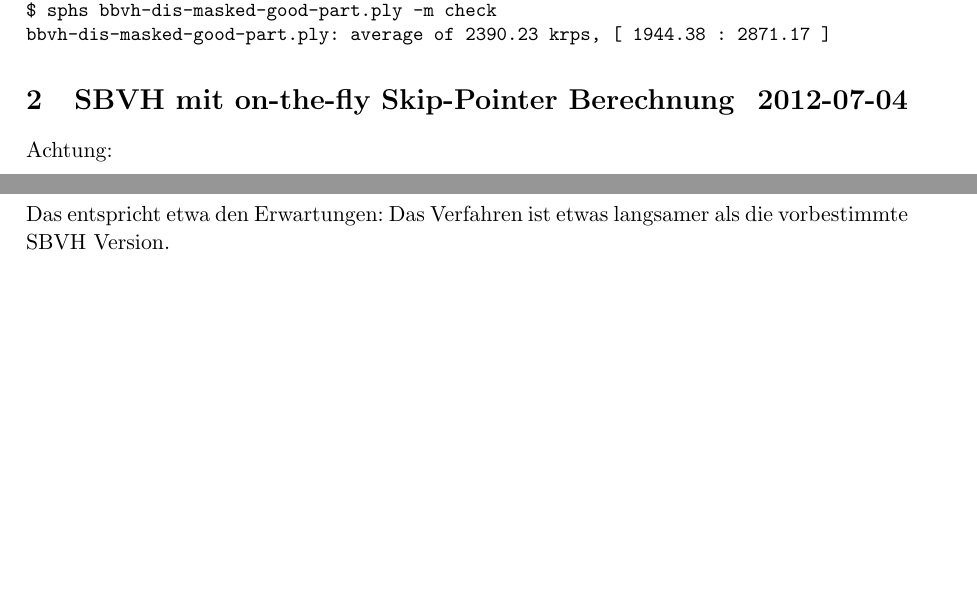
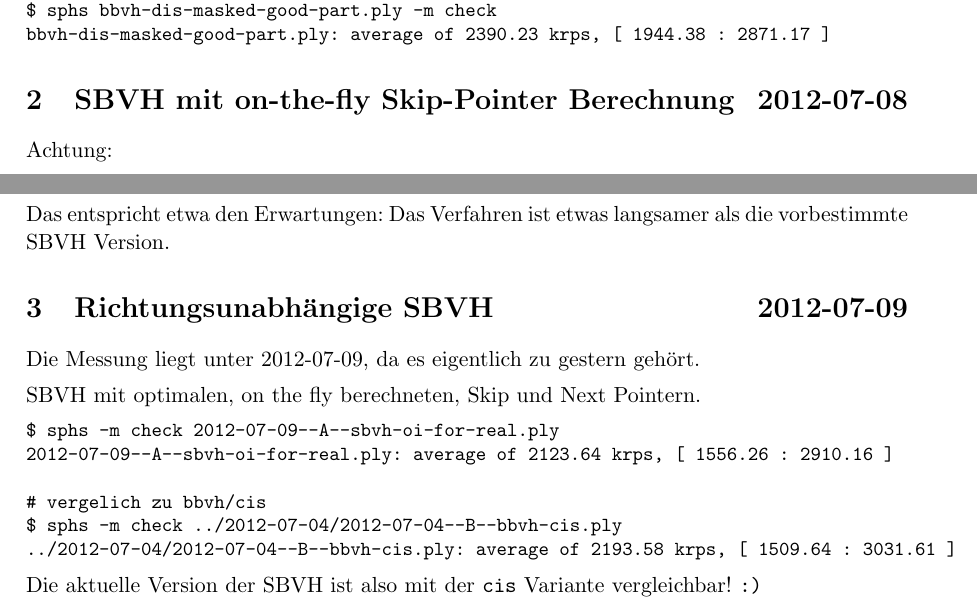
Before and after one commit to kiselgra/rta, a LaTeX document (messungen/messungen.tex): two parts of page 4 of 4, joined at a grey line, cut so that both start at the same text, the shorter picture padded with empty space. Compiled offline with pdfLaTeX.

Commit message:
messung zur sbvh.

```diff
--- a/messungen/messungen.tex
+++ b/messungen/messungen.tex
@@ -220,7 +220,7 @@ bbvh-dis-masked-good-part.ply: average of 2390.23 krps, [ 1944.38 : 2871.17 ]
 
 
 
-\section{SBVH mit on-the-fly Skip-Pointer Berechnung\hfill 2012-07-04}
+\section{SBVH mit on-the-fly Skip-Pointer Berechnung\hfill 2012-07-08}
 Achtung:
 \begin{itemize}
 \item Der Skip-Code und der Trav-Loop sind noch zu optimieren.
@@ -245,6 +245,22 @@ $ sphs -m check 2012-07-08--A--sbvh-oi-1-good-part.ply
 
 Das entspricht etwa den Erwartungen: Das Verfahren ist etwas langsamer als die vorbestimmte SBVH Version.
 
+\section{Richtungsunabhängige SBVH\hfill 2012-07-09}
+Die Messung liegt unter 2012-07-09, da es eigentlich zu gestern gehört.
+
+SBVH mit optimalen, on the fly berechneten, Skip und Next Pointern.
+
+{\small\begin{verbatim}
+$ sphs -m check 2012-07-09--A--sbvh-oi-for-real.ply
+2012-07-09--A--sbvh-oi-for-real.ply: average of 2123.64 krps, [ 1556.26 : 2910.16 ]
+
+# vergelich zu bbvh/cis
+$ sphs -m check ../2012-07-04/2012-07-04--B--bbvh-cis.ply
+../2012-07-04/2012-07-04--B--bbvh-cis.ply: average of 2193.58 krps, [ 1509.64 : 3031.61 ]
+\end{verbatim}}
+
+Die aktuelle Version der SBVH ist also mit der \cis Variante vergleichbar! {\tt:)}
+
 \end{document}
 
 % vim: set foldmethod=marker foldmarker=[[[,]]]:
```
